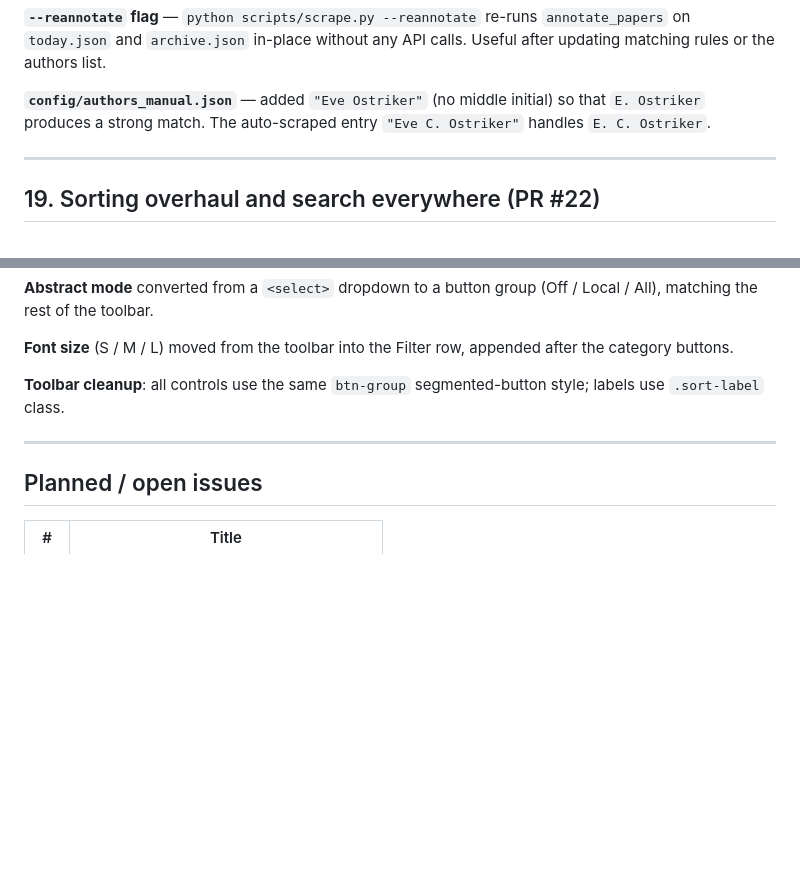
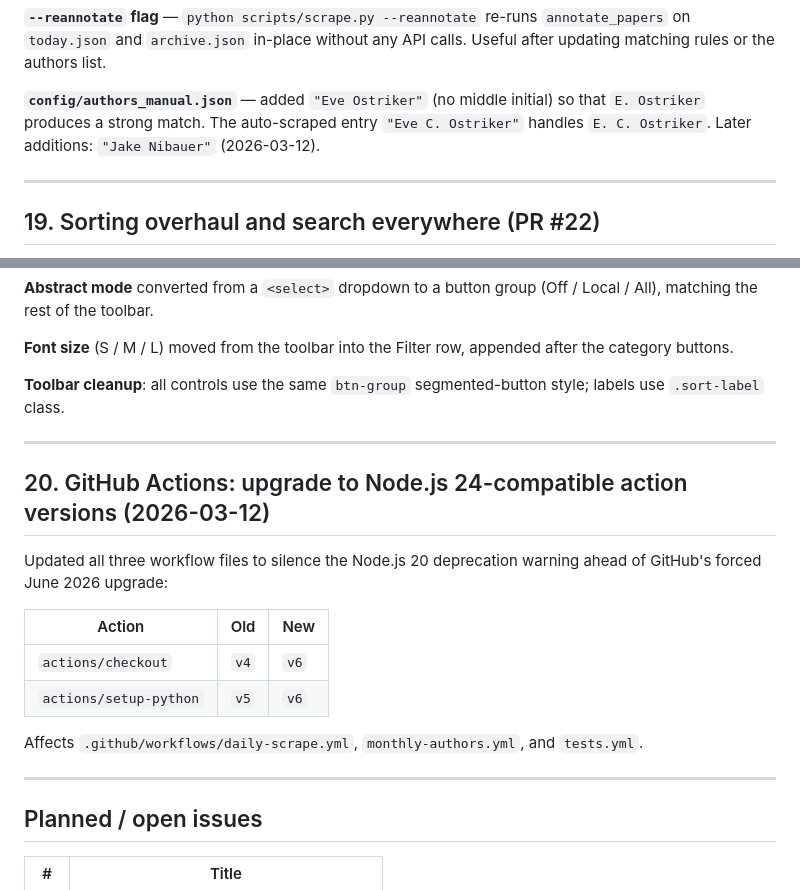
Before and after one commit to changgoo/astro-coffee-page, a Markdown page: DEVELOPMENT.md, 2 parts joined by grey strips. Drawn GitHub-style; blank space fills up the shorter version.

Commit message:
docs: update DEVELOPMENT.md for Jake Nibauer and Actions v6 upgrade
Co-Authored-By: Claude Sonnet 4.6 <noreply@anthropic.com>

```diff
--- a/DEVELOPMENT.md
+++ b/DEVELOPMENT.md
@@ -262,7 +262,7 @@ All changes are in `match_author()` in `scripts/scrape.py`. The complete rule ta
 
 **`--reannotate` flag** — `python scripts/scrape.py --reannotate` re-runs `annotate_papers` on `today.json` and `archive.json` in-place without any API calls. Useful after updating matching rules or the authors list.
 
-**`config/authors_manual.json`** — added `"Eve Ostriker"` (no middle initial) so that `E. Ostriker` produces a strong match. The auto-scraped entry `"Eve C. Ostriker"` handles `E. C. Ostriker`.
+**`config/authors_manual.json`** — added `"Eve Ostriker"` (no middle initial) so that `E. Ostriker` produces a strong match. The auto-scraped entry `"Eve C. Ostriker"` handles `E. C. Ostriker`. Later additions: `"Jake Nibauer"` (2026-03-12).
 
 ---
 
@@ -293,6 +293,19 @@ All three axes are combinable (e.g. ↓ + Strong+Weak + Archive).
 
 ---
 
+## 20. GitHub Actions: upgrade to Node.js 24-compatible action versions (2026-03-12)
+
+Updated all three workflow files to silence the Node.js 20 deprecation warning ahead of GitHub's forced June 2026 upgrade:
+
+| Action | Old | New |
+|---|---|---|
+| `actions/checkout` | `v4` | `v6` |
+| `actions/setup-python` | `v5` | `v6` |
+
+Affects `.github/workflows/daily-scrape.yml`, `monthly-authors.yml`, and `tests.yml`.
+
+---
+
 ## Planned / open issues
 
 | # | Title |
```
